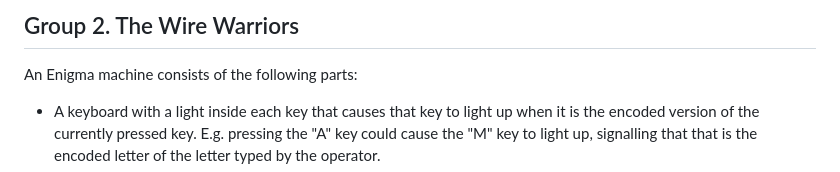
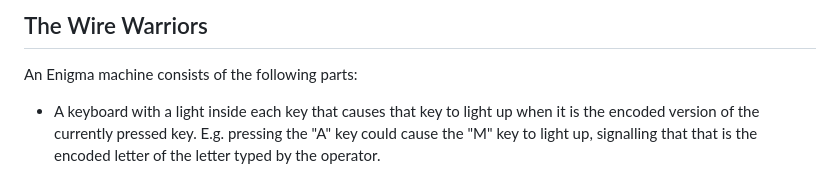
Before and after one commit to MrGigSolutions/workshop_enigma, a Markdown page: wire_warriors/README.md, the part around the change. Rendered like a GitHub page.

```diff
--- a/wire_warriors/README.md
+++ b/wire_warriors/README.md
@@ -1,4 +1,4 @@
-## Group 2. The Wire Warriors
+## The Wire Warriors
 
 An Enigma machine consists of the following parts:
 - A keyboard with a light inside each key that causes that key to light up
```
